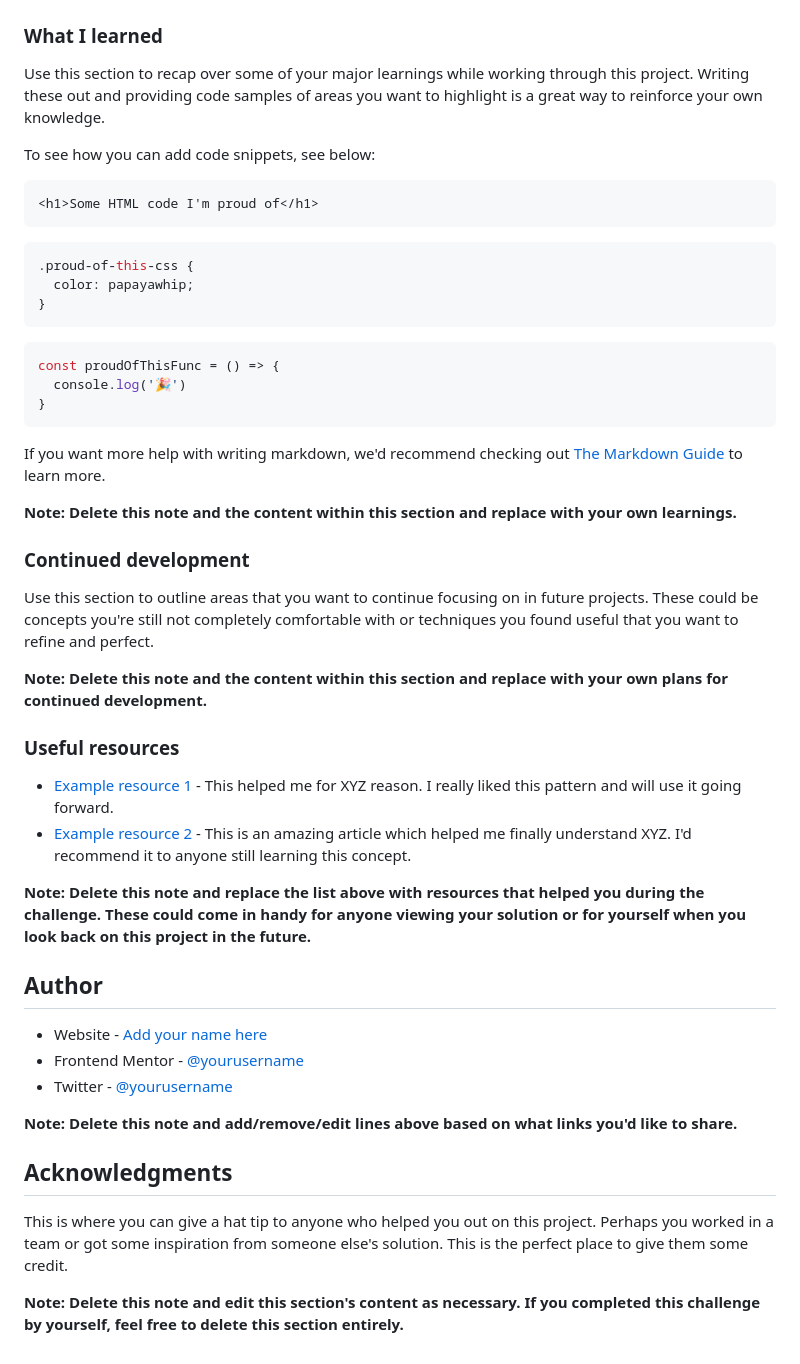
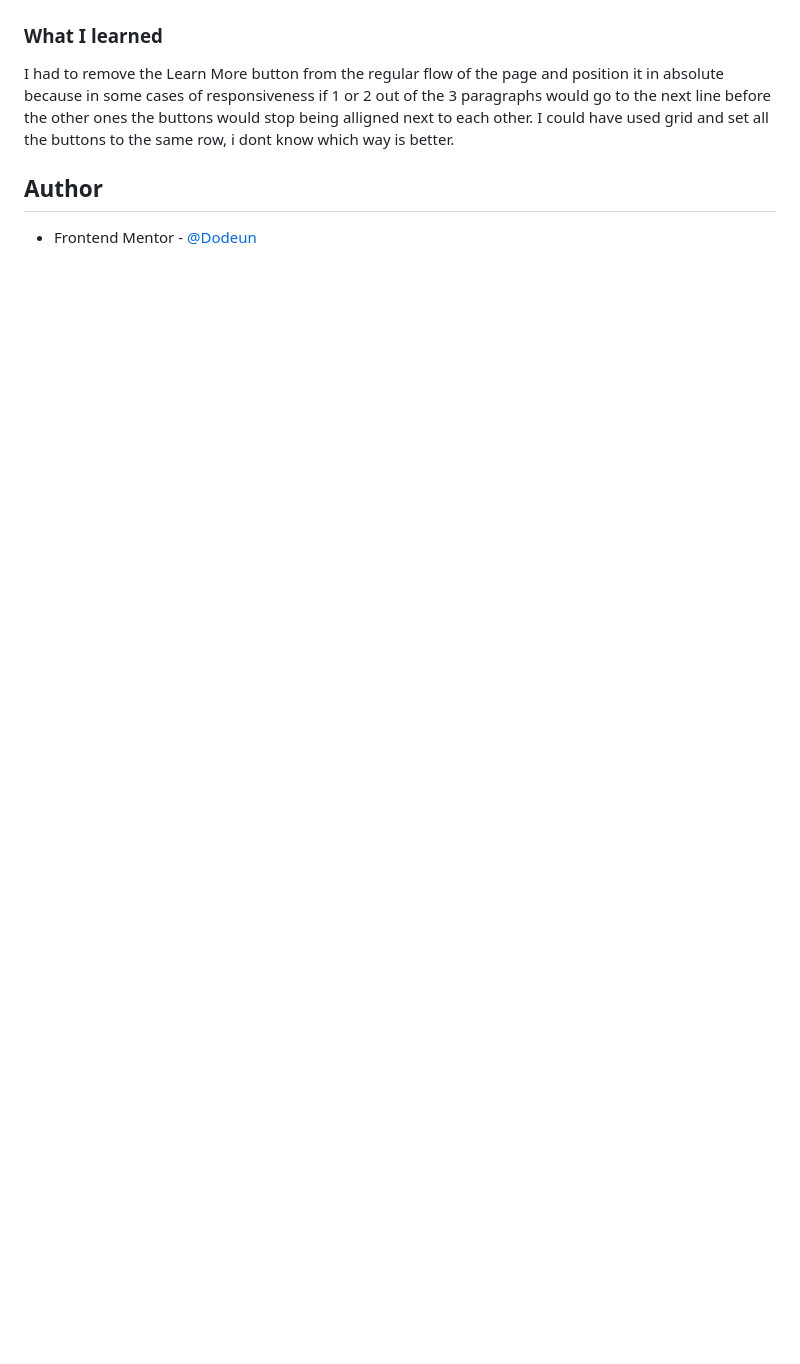
Before and after one commit to Dodeun/3-column-preview-card-component, a Markdown page: README.md, the part around one of its changes. Rendered like a GitHub page; blank space fills up the shorter version.

````diff
--- a/README.md
+++ b/README.md
@@ -61,51 +36,9 @@ Then crop/optimize/edit your image however you like, add it to your project, and
 
 ### What I learned
 
-Use this section to recap over some of your major learnings while working through this project. Writing these out and providing code samples of areas you want to highlight is a great way to reinforce your own knowledge.
-
-To see how you can add code snippets, see below:
-
-```html
-<h1>Some HTML code I'm proud of</h1>
-```
-```css
-.proud-of-this-css {
-  color: papayawhip;
-}
-```
-```js
-const proudOfThisFunc = () => {
-  console.log('🎉')
-}
-```
-
-If you want more help with writing markdown, we'd recommend checking out [The Markdown Guide](https://www.markdownguide.org/) to learn more.
-
-**Note: Delete this note and the content within this section and replace with your own learnings.**
-
-### Continued development
-
-Use this section to outline areas that you want to continue focusing on in future projects. These could be concepts you're still not completely comfortable with or techniques you found useful that you want to refine and perfect.
-
-**Note: Delete this note and the content within this section and replace with your own plans for continued development.**
-
-### Useful resources
-
-- [Example resource 1](https://www.example.com) - This helped me for XYZ reason. I really liked this pattern and will use it going forward.
-- [Example resource 2](https://www.example.com) - This is an amazing article which helped me finally understand XYZ. I'd recommend it to anyone still learning this concept.
-
-**Note: Delete this note and replace the list above with resources that helped you during the challenge. These could come in handy for anyone viewing your solution or for yourself when you look back on this project in the future.**
+I had to remove the Learn More button from the regular flow of the page and position it in absolute because in some cases of responsiveness if 1 or 2 out of the 3 paragraphs would go to the next line before the other ones the buttons would stop being alligned next to each other.
+I could have used grid and set all the buttons to the same row, i dont know which way is better.
 
 ## Author
 
-- Website - [Add your name here](https://www.your-site.com)
-- Frontend Mentor - [@yourusername](https://www.frontendmentor.io/profile/yourusername)
-- Twitter - [@yourusername](https://www.twitter.com/yourusername)
-
-**Note: Delete this note and add/remove/edit lines above based on what links you'd like to share.**
-
-## Acknowledgments
-
-This is where you can give a hat tip to anyone who helped you out on this project. Perhaps you worked in a team or got some inspiration from someone else's solution. This is the perfect place to give them some credit.
-
-**Note: Delete this note and edit this section's content as necessary. If you completed this challenge by yourself, feel free to delete this section entirely.**
+- Frontend Mentor - [@Dodeun](https://www.frontendmentor.io/profile/Dodeun)
````
Also changed, not shown: other parts of README.md (+6 -31 lines), dist/img/favicon-32x32.png (added), my_design_pictures/3-column-preview-card-component-desktop.png (added), my_design_pictures/3-column-preview-card-component-mobile.png (added), 9 other files.
